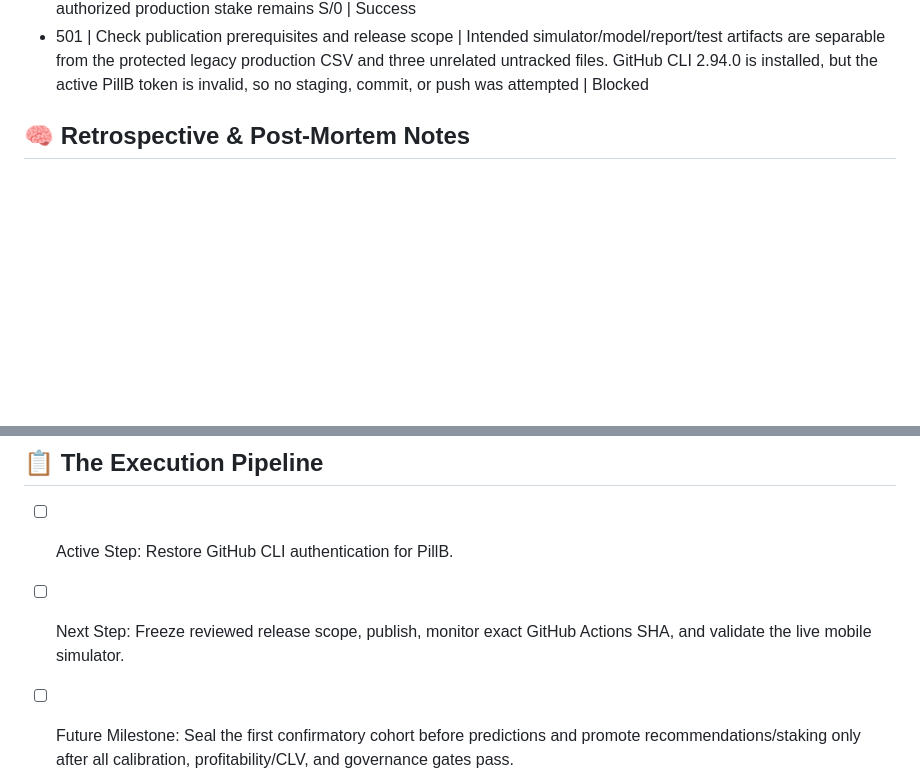
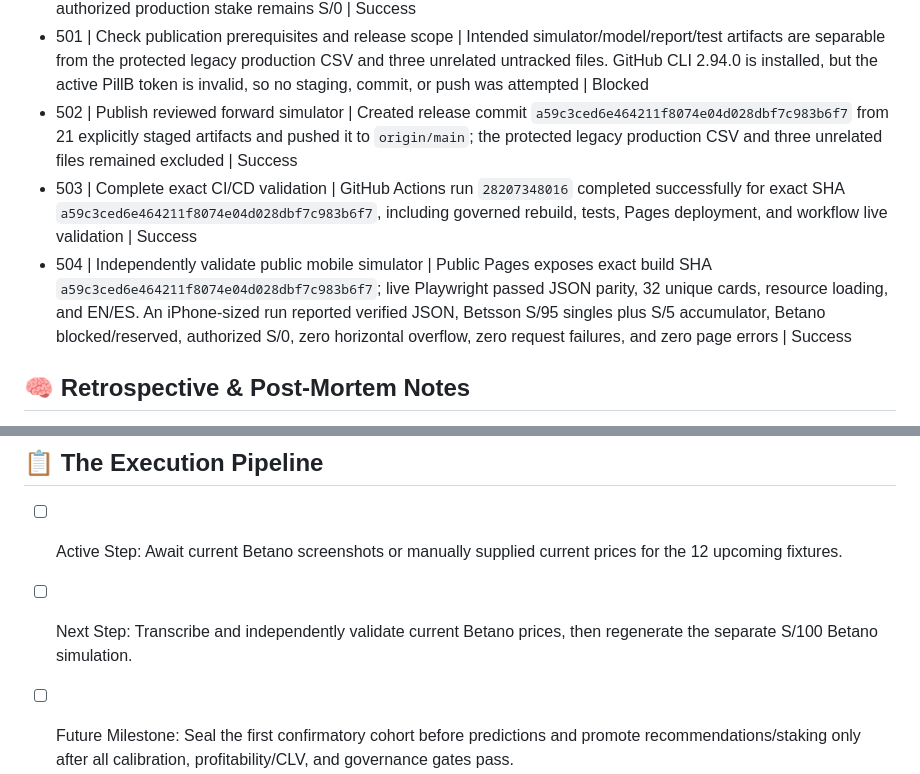
Before and after one commit to PillB/WCdecider, a Markdown page: AGENT_STATE.md, 2 parts joined by grey strips. Rendered like a GitHub page; blank space fills up the shorter version.

Commit message:
docs: record simulator deployment [skip ci]

```diff
--- a/AGENT_STATE.md
+++ b/AGENT_STATE.md
@@ -552,6 +552,9 @@
 - 499 | Diagnose and fix mobile simulator startup failure | Browser diagnostics surfaced `Cannot read properties of undefined (reading 'singles_deployed')`: Betano's intentionally empty `profiles: {}` object was treated as an available plan. Availability now requires all five named profile records, so Betano remains blocked/reserved while Betsson renders normally | Success
 - 500 | Validate corrected mobile and allocation journeys | Non-browser suite passed 96 tests with only the sandbox-localhost browser case excluded; focused regressions passed 5/5; complete Playwright/mobile/bilingual suite passed 26/26. Mobile loads 32 cards, Betsson shows S/95 singles plus S/5 accumulator, Betano reserves S/100, and authorized production stake remains S/0 | Success
 - 501 | Check publication prerequisites and release scope | Intended simulator/model/report/test artifacts are separable from the protected legacy production CSV and three unrelated untracked files. GitHub CLI 2.94.0 is installed, but the active PillB token is invalid, so no staging, commit, or push was attempted | Blocked
+- 502 | Publish reviewed forward simulator | Created release commit `a59c3ced6e464211f8074e04d028dbf7c983b6f7` from 21 explicitly staged artifacts and pushed it to `origin/main`; the protected legacy production CSV and three unrelated files remained excluded | Success
+- 503 | Complete exact CI/CD validation | GitHub Actions run `28207348016` completed successfully for exact SHA `a59c3ced6e464211f8074e04d028dbf7c983b6f7`, including governed rebuild, tests, Pages deployment, and workflow live validation | Success
+- 504 | Independently validate public mobile simulator | Public Pages exposes exact build SHA `a59c3ced6e464211f8074e04d028dbf7c983b6f7`; live Playwright passed JSON parity, 32 unique cards, resource loading, and EN/ES. An iPhone-sized run reported verified JSON, Betsson S/95 singles plus S/5 accumulator, Betano blocked/reserved, authorized S/0, zero horizontal overflow, zero request failures, and zero page errors | Success
 
 ## 🧠 Retrospective & Post-Mortem Notes
 - Prior production paths and documentation overstated reproducibility through hard-coded odds, optional silent TGNN fallback, and target extraction from prose; the June 22–27 path removes those dependencies.
@@ -575,6 +578,6 @@
 - Startup failures now need user-visible diagnostics because iOS may kill a tab before remote developer tools are available; the diagnostics panel records fetch stages, HTTP status, byte counts, URL, build SHA, audit hash, online status, and user agent.
 
 ## 📋 The Execution Pipeline
-- [ ] Active Step: Restore GitHub CLI authentication for PillB.
-- [ ] Next Step: Freeze reviewed release scope, publish, monitor exact GitHub Actions SHA, and validate the live mobile simulator.
+- [ ] Active Step: Await current Betano screenshots or manually supplied current prices for the 12 upcoming fixtures.
+- [ ] Next Step: Transcribe and independently validate current Betano prices, then regenerate the separate S/100 Betano simulation.
 - [ ] Future Milestone: Seal the first confirmatory cohort before predictions and promote recommendations/staking only after all calibration, profitability/CLV, and governance gates pass.
```
